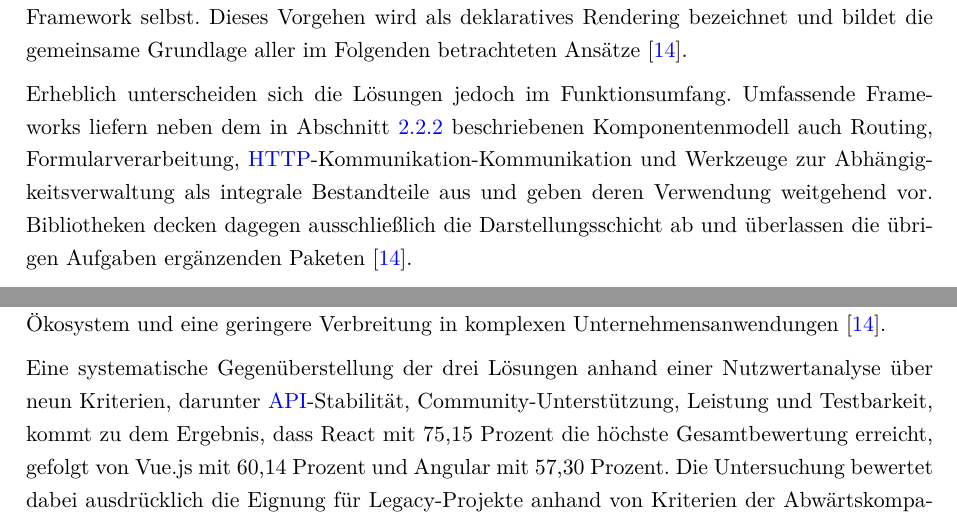
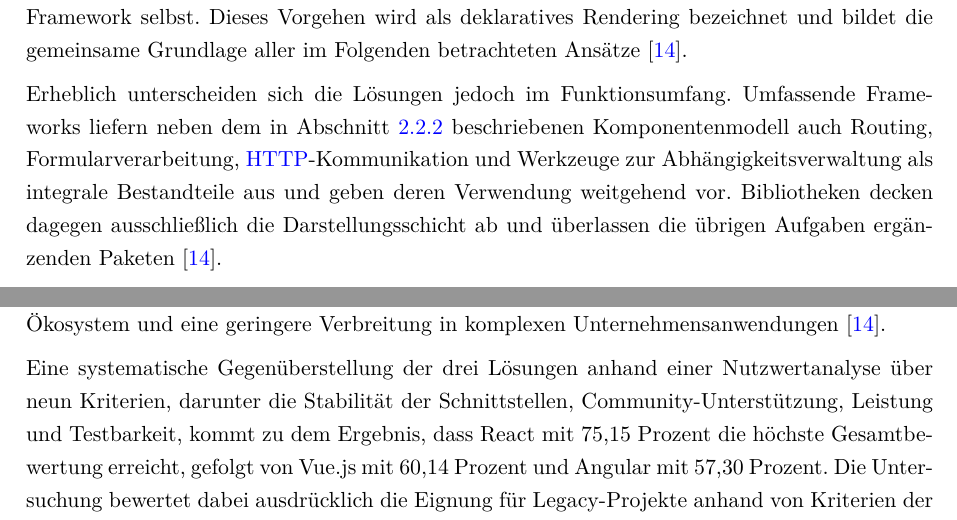
Before and after one commit to roudymh3-rgb/Bachelor-Arbeit-Roudy-Mouhammad, a LaTeX thesis (main.tex, which reads Kapitel/2_Theoretischer_Hintergrund.tex): two parts of pages 19 and 20 of 54, joined at a grey line, cut so that both start at the same text. Compiled offline with pdfLaTeX.

Commit message:
gepuscht

```diff
--- a/Kapitel/2_Theoretischer_Hintergrund.tex
+++ b/Kapitel/2_Theoretischer_Hintergrund.tex
@@ -443,7 +443,7 @@ Erheblich unterscheiden sich die Lösungen jedoch im Funktionsumfang.
 Umfassende Frameworks liefern neben dem in
 Abschnitt~\ref{subsec:komponentenbasiert} beschriebenen
 Komponentenmodell auch Routing, Formularverarbeitung,
- \acfirst{HTTP}-Kommunikation-Kommunikation und Werkzeuge zur Abhängigkeitsverwaltung
+ \acfirst{HTTP}-Kommunikation und Werkzeuge zur Abhängigkeitsverwaltung
 als integrale Bestandteile aus und geben deren Verwendung weitgehend
 vor. Bibliotheken decken dagegen ausschließlich die
 Darstellungsschicht ab und überlassen die übrigen Aufgaben
@@ -486,8 +486,7 @@ Verbreitung in komplexen Unternehmensanwendungen
 \cite{comparative_spa_frameworks}.
 
 Eine systematische Gegenüberstellung der drei Lösungen anhand einer
-Nutzwertanalyse über neun Kriterien, darunter \acs{API}-Stabilität,
-Community-Unterstützung, Leistung und Testbarkeit, kommt zu dem
+Nutzwertanalyse über neun Kriterien, darunter die Stabilität der Schnittstellen, Community-Unterstützung, Leistung und Testbarkeit, kommt zu dem
 Ergebnis, dass React mit 75,15 Prozent die höchste Gesamtbewertung
 erreicht, gefolgt von Vue.js mit 60,14 Prozent und Angular mit
 57,30 Prozent. Die Untersuchung bewertet dabei ausdrücklich die
```
